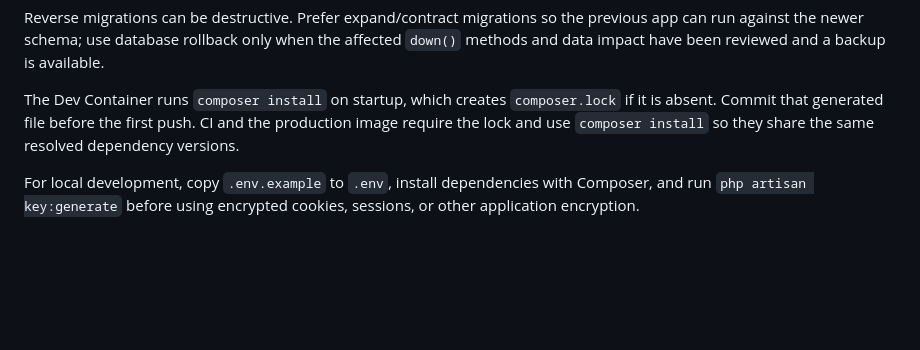
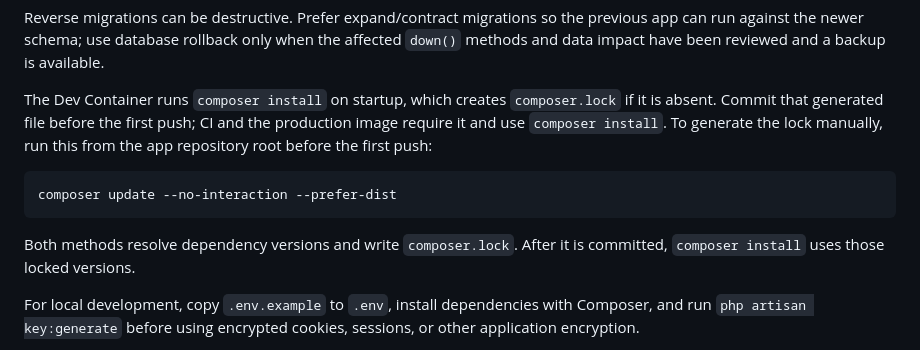
Before and after one commit to virvis-net/modular-devops-stack, a Markdown page: templates/app-laravel/README.md, the part around the change. Rendered like a GitHub page; blank space fills up the shorter version.

````diff
--- a/templates/app-laravel/README.md
+++ b/templates/app-laravel/README.md
@@ -240,8 +240,16 @@ backup is available.
 
 The Dev Container runs `composer install` on startup, which creates
 `composer.lock` if it is absent. Commit that generated file before the first
-push. CI and the production image require the lock and use `composer install`
-so they share the same resolved dependency versions.
+push; CI and the production image require it and use `composer install`. To
+generate the lock manually, run this from the app repository root before the
+first push:
+
+```sh
+composer update --no-interaction --prefer-dist
+```
+
+Both methods resolve dependency versions and write `composer.lock`. After it is
+committed, `composer install` uses those locked versions.
 
 For local development, copy `.env.example` to `.env`, install dependencies
 with Composer, and run `php artisan key:generate` before using encrypted
````
Also changed, not shown: templates/app-vue/README.md (+6 -0 lines).
